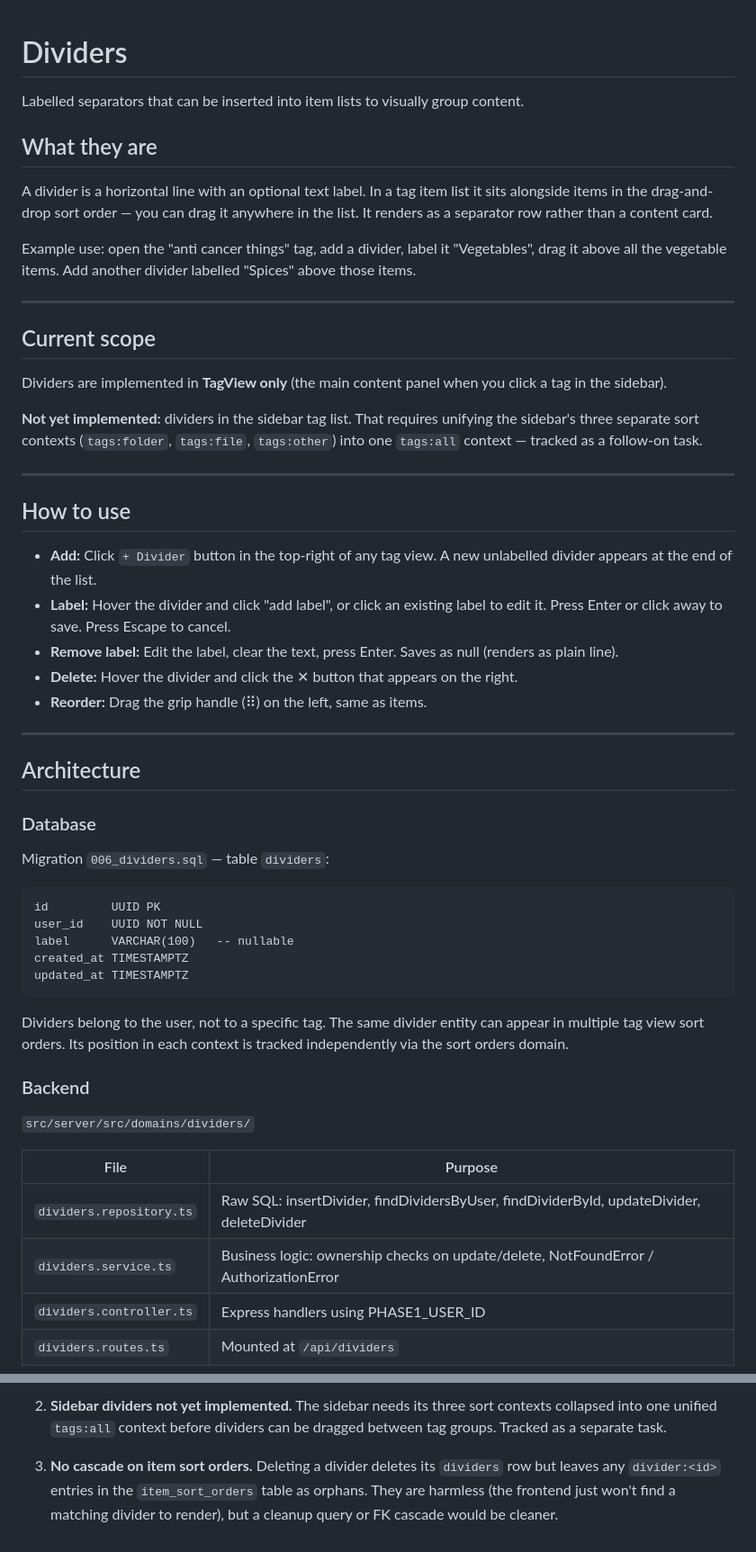
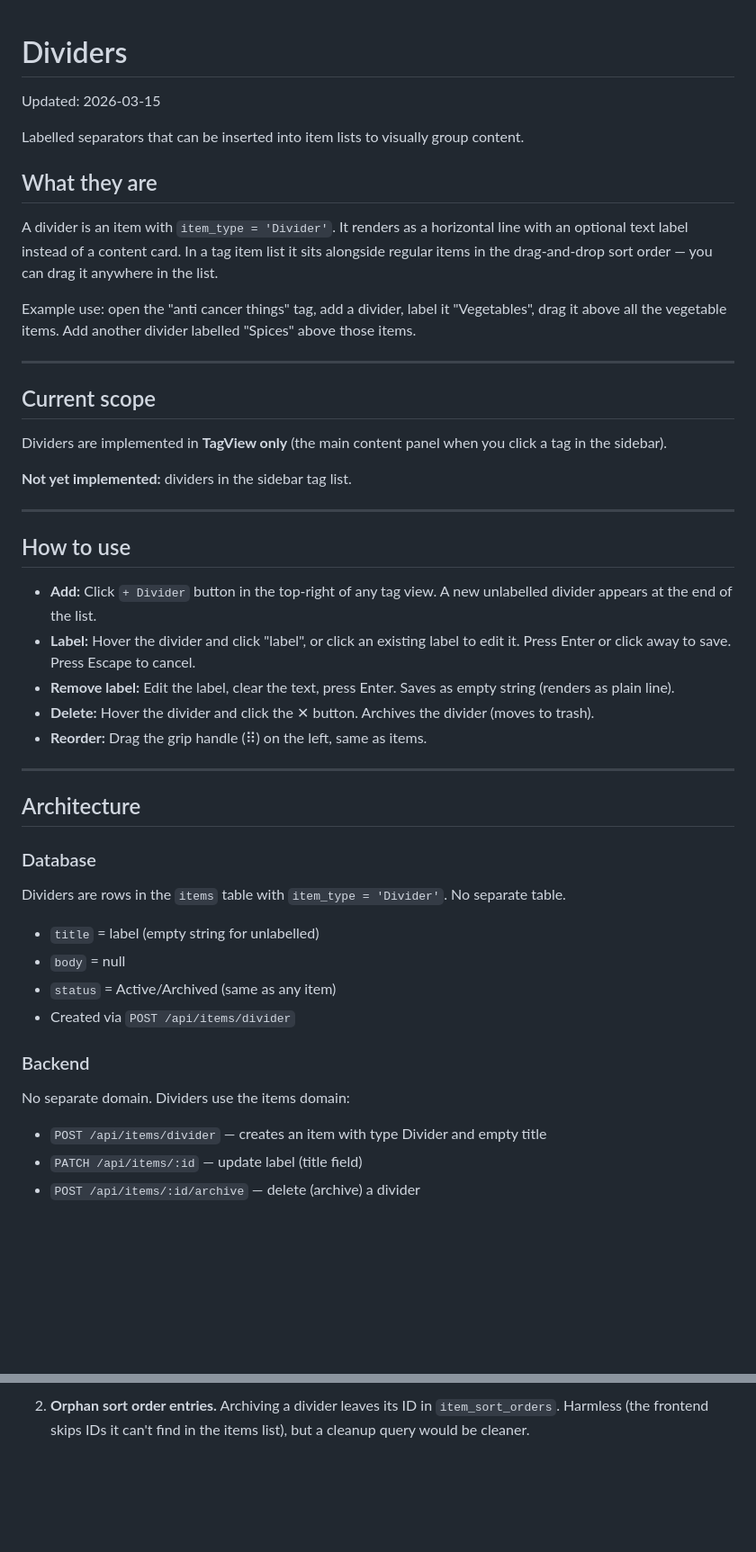
Before and after one commit to johnfire/notes-world, a Markdown page: docs/dividers.md, 2 parts joined by grey strips. Shown at 90% size. Rendered like a GitHub page; blank space fills up the shorter version.

````diff
--- a/docs/dividers.md
+++ b/docs/dividers.md
@@ -1,10 +1,12 @@
 # Dividers
+
+Updated: 2026-03-15
 
 Labelled separators that can be inserted into item lists to visually group content.
 
 ## What they are
 
-A divider is a horizontal line with an optional text label. In a tag item list it sits alongside items in the drag-and-drop sort order — you can drag it anywhere in the list. It renders as a separator row rather than a content card.
+A divider is an item with `item_type = 'Divider'`. It renders as a horizontal line with an optional text label instead of a content card. In a tag item list it sits alongside regular items in the drag-and-drop sort order — you can drag it anywhere in the list.
 
 Example use: open the "anti cancer things" tag, add a divider, label it "Vegetables", drag it above all the vegetable items. Add another divider labelled "Spices" above those items.
 
@@ -14,16 +16,16 @@ Example use: open the "anti cancer things" tag, add a divider, label it "Vegetab
 
 Dividers are implemented in **TagView only** (the main content panel when you click a tag in the sidebar).
 
-**Not yet implemented:** dividers in the sidebar tag list. That requires unifying the sidebar's three separate sort contexts (`tags:folder`, `tags:file`, `tags:other`) into one `tags:all` context — tracked as a follow-on task.
+**Not yet implemented:** dividers in the sidebar tag list.
 
 ---
 
 ## How to use
 
 - **Add:** Click `+ Divider` button in the top-right of any tag view. A new unlabelled divider appears at the end of the list.
-- **Label:** Hover the divider and click "add label", or click an existing label to edit it. Press Enter or click away to save. Press Escape to cancel.
-- **Remove label:** Edit the label, clear the text, press Enter. Saves as null (renders as plain line).
-- **Delete:** Hover the divider and click the ✕ button that appears on the right.
+- **Label:** Hover the divider and click "label", or click an existing label to edit it. Press Enter or click away to save. Press Escape to cancel.
+- **Remove label:** Edit the label, clear the text, press Enter. Saves as empty string (renders as plain line).
+- **Delete:** Hover the divider and click the ✕ button. Archives the divider (moves to trash).
 - **Reorder:** Drag the grip handle (⠿) on the left, same as items.
 
 ---
@@ -32,26 +34,18 @@ Dividers are implemented in **TagView only** (the main content panel when you cl
 
 ### Database
 
-Migration `006_dividers.sql` — table `dividers`:
+Dividers are rows in the `items` table with `item_type = 'Divider'`. No separate table.
 
-```
-id         UUID PK
-user_id    UUID NOT NULL
-label      VARCHAR(100)   -- nullable
-created_at TIMESTAMPTZ
-updated_at TIMESTAMPTZ
-```
-
-Dividers belong to the user, not to a specific tag. The same divider entity can appear in multiple tag view sort orders. Its position in each context is tracked independently via the sort orders domain.
+- `title` = label (empty string for unlabelled)
+- `body` = null
+- `status` = Active/Archived (same as any item)
+- Created via `POST /api/items/divider`
 
 ### Backend
 
-`src/server/src/domains/dividers/`
+No separate domain. Dividers use the items domain:
 
-| File | Purpose |
-|---|---|
-| `dividers.repository.ts` | Raw SQL: insertDivider, findDividersByUser, findDividerById, updateDivider, deleteDivider |
-| `dividers.service.ts` | Business logic: ownership checks on update/delete, NotFoundError / AuthorizationError |
-| `dividers.controller.ts` | Express handlers using PHASE1_USER_ID |
-| `dividers.routes.ts` | Mounted at `/api/dividers` |
+- `POST /api/items/divider` — creates an item with type Divider and empty title
+- `PATCH /api/items/:id` — update label (title field)
+- `POST /api/items/:id/archive` — delete (archive) a divider
 
@@ -136,4 +73,2 @@ All 20 tests passing.
 
-2. **Sidebar dividers not yet implemented.** The sidebar needs its three sort contexts collapsed into one unified `tags:all` context before dividers can be dragged between tag groups. Tracked as a separate task.
-
-3. **No cascade on item sort orders.** Deleting a divider deletes its `dividers` row but leaves any `divider:<id>` entries in the `item_sort_orders` table as orphans. They are harmless (the frontend just won't find a matching divider to render), but a cleanup query or FK cascade would be cleaner.
+2. **Orphan sort order entries.** Archiving a divider leaves its ID in `item_sort_orders`. Harmless (the frontend skips IDs it can't find in the items list), but a cleanup query would be cleaner.
````
Also changed, not shown: other parts of docs/dividers.md (+6 -63 lines), docs/draganddrop.md (+40 -35 lines).
